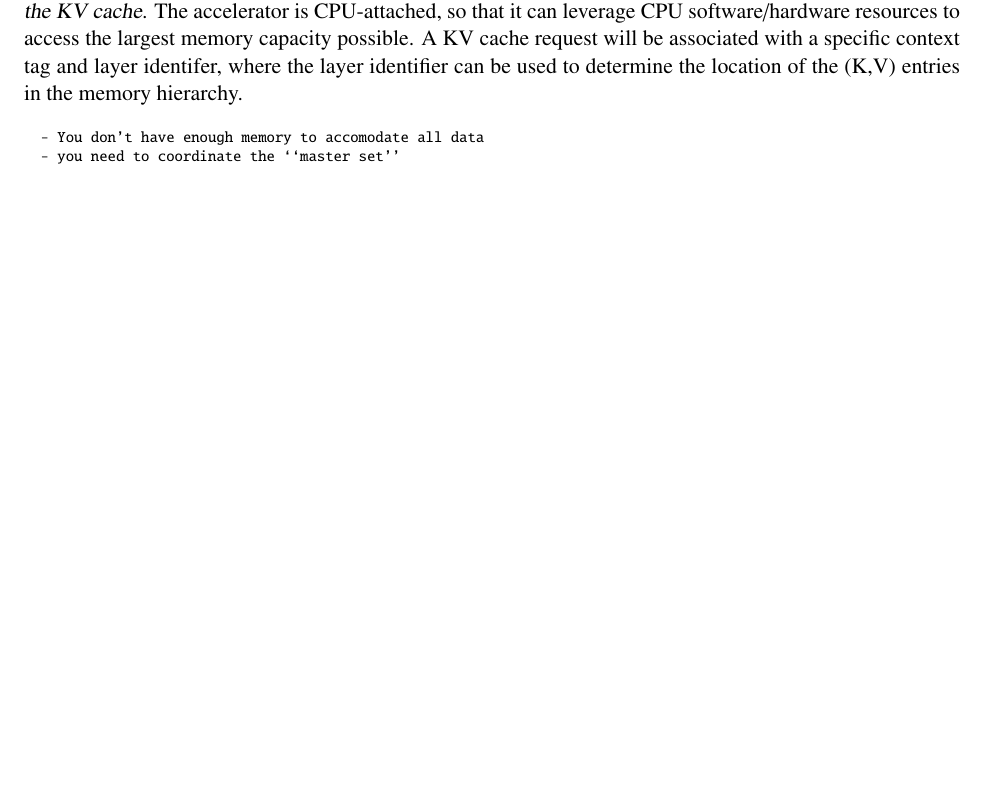
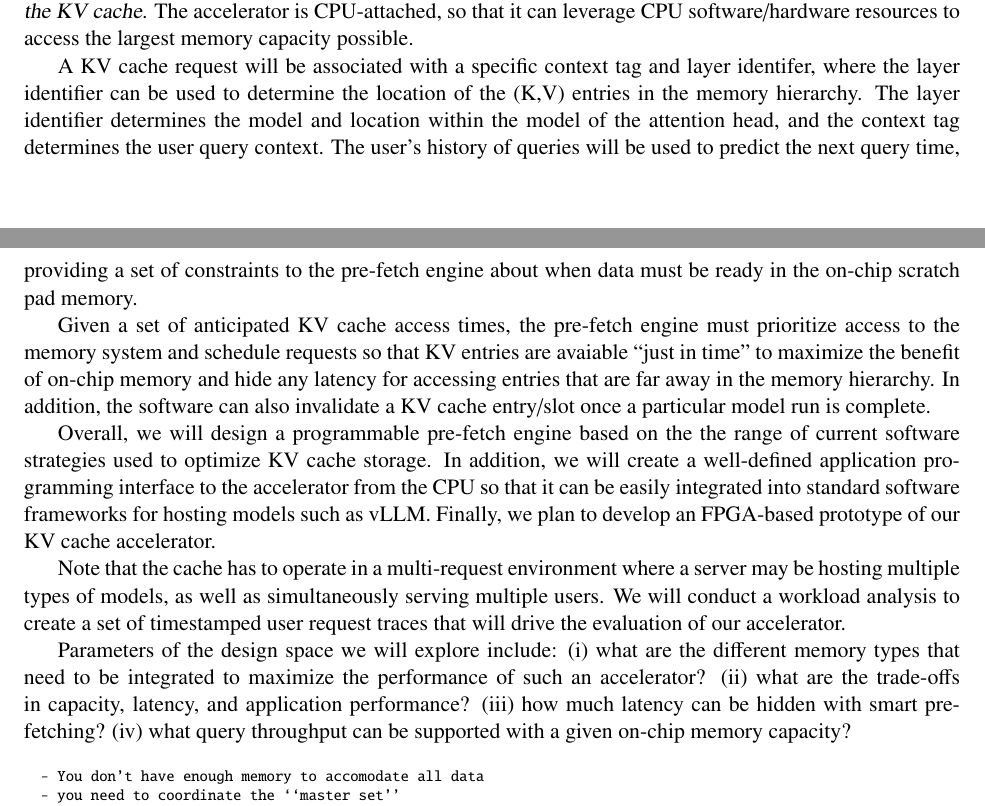
Before and after one commit to robertsoule/2026-intel, a LaTeX document (text/main.tex): part of page 1 of 3 before the commit and two parts of pages 1 and 2 of 4 after it, the two joined at a grey line, cut so that both start at the same text, the shorter picture padded with empty space. Compiled offline with pdfLaTeX.

Commit message:
more text

```diff
--- a/text/main.tex
+++ b/text/main.tex
@@ -132,11 +132,45 @@ low-latency, high-bandwidth KV Cache access and management.
 The central goal of this proposal is to: \emph{develop a programmable
 hardware accelerator for the KV cache}. The accelerator is
 CPU-attached, so that it can leverage CPU software/hardware resources
-to access the largest memory capacity possible. A KV cache request
-will be associated with a specific context tag and layer identifer,
-where the layer identifier can be used to determine the location of
-the (K,V) entries in the memory hierarchy.
+to access the largest memory capacity possible.
 
+A KV cache request will be associated with a specific context tag and
+layer identifer, where the layer identifier can be used to determine
+the location of the (K,V) entries in the memory hierarchy. The layer
+identifier determines the model and location within the model of the
+attention head, and the context tag determines the user query context.
+The user's history of queries will be used to predict the next query
+time, providing a set of constraints to the pre-fetch engine about
+when data must be ready in the on-chip scratch pad memory.
+
+Given a set of anticipated KV cache access times, the pre-fetch engine
+must prioritize access to the memory system and schedule requests so
+that KV entries are avaiable ``just in time'' to maximize the benefit
+of on-chip memory and hide any latency for accessing entries that are
+far away in the memory hierarchy. In addition, the software can also
+invalidate a KV cache entry/slot once a particular model run is
+complete.
+
+Overall, we will design a programmable pre-fetch engine based on the
+the range of current software strategies used to optimize KV cache
+storage. In addition, we will create a well-defined application programming
+interface to the accelerator from the CPU so that it can be easily
+integrated into standard software frameworks for hosting models such
+as vLLM. Finally, we plan to develop an FPGA-based prototype of our
+KV cache accelerator.
+
+Note that the cache has to operate in a multi-request environment
+where a server may be hosting multiple types of models, as well as
+simultaneously serving multiple users. We will conduct a workload
+analysis to create a set of timestamped user request traces that will
+drive the evaluation of our accelerator.
+
+Parameters of the design space we will explore include: (i)~what are
+the different memory types that need to be integrated to maximize the
+performance of such an accelerator? (ii)~what are the trade-offs in
+capacity, latency, and application performance? (iii)~how much latency can be
+hidden with smart pre-fetching? (iv)~what query throughput can be
+supported with a given on-chip memory capacity?
 
 
 \begin{alltt}\scriptsize
```
